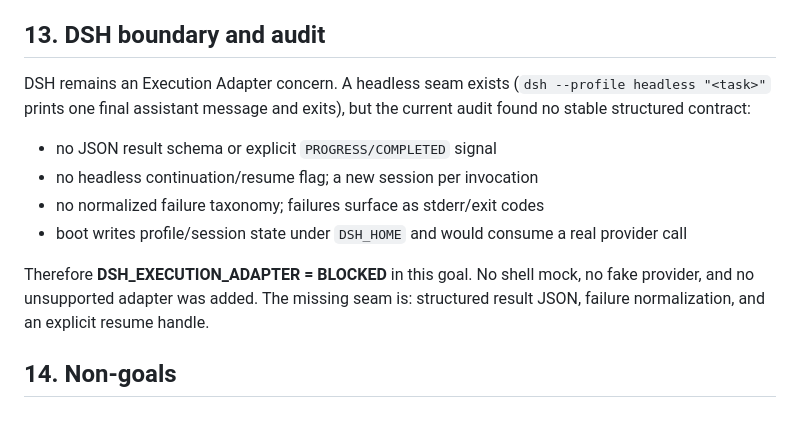
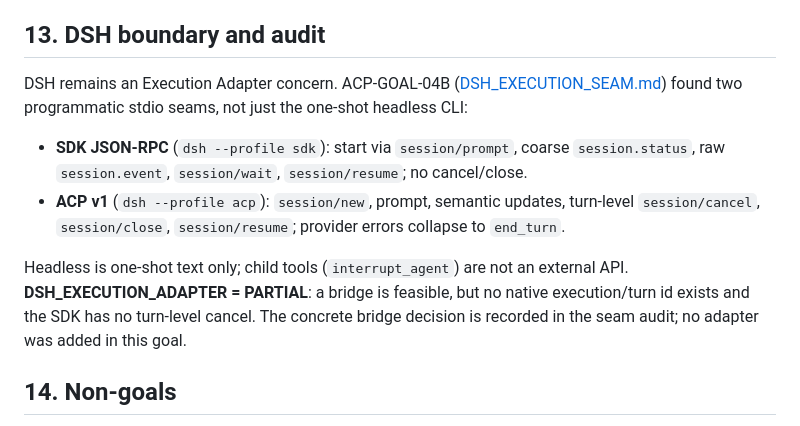
Before and after one commit to insmarthsg/ai-control-plane, a Markdown page: docs/CONTROLLER.md, the part around the change. Rendered like a GitHub page.

```diff
--- a/docs/CONTROLLER.md
+++ b/docs/CONTROLLER.md
@@ -128,19 +128,21 @@ future composition concern; the controller schema is unchanged.
 
 ## 13. DSH boundary and audit
 
-DSH remains an Execution Adapter concern. A headless seam exists
-(`dsh --profile headless "<task>"` prints one final assistant message and
-exits), but the current audit found no stable structured contract:
+DSH remains an Execution Adapter concern. ACP-GOAL-04B
+([DSH_EXECUTION_SEAM.md](DSH_EXECUTION_SEAM.md)) found two programmatic stdio
+seams, not just the one-shot headless CLI:
 
-- no JSON result schema or explicit `PROGRESS/COMPLETED` signal
-- no headless continuation/resume flag; a new session per invocation
-- no normalized failure taxonomy; failures surface as stderr/exit codes
-- boot writes profile/session state under `DSH_HOME` and would consume a real
-  provider call
+- **SDK JSON-RPC** (`dsh --profile sdk`): start via `session/prompt`, coarse
+  `session.status`, raw `session.event`, `session/wait`, `session/resume`;
+  no cancel/close.
+- **ACP v1** (`dsh --profile acp`): `session/new`, prompt, semantic updates,
+  turn-level `session/cancel`, `session/close`, `session/resume`; provider
+  errors collapse to `end_turn`.
 
-Therefore **DSH_EXECUTION_ADAPTER = BLOCKED** in this goal. No shell mock, no
-fake provider, and no unsupported adapter was added. The missing seam is:
-structured result JSON, failure normalization, and an explicit resume handle.
+Headless is one-shot text only; child tools (`interrupt_agent`) are not an
+external API. **DSH_EXECUTION_ADAPTER = PARTIAL**: a bridge is feasible, but no
+native execution/turn id exists and the SDK has no turn-level cancel. The concrete bridge decision is recorded in the seam audit; no adapter was added in
+this goal.
 
 ## 14. Non-goals
 
```
Also changed, not shown: README.md (+7 -6 lines), docs/DSH_EXECUTION_SEAM.md (added, +297 -0 lines).
